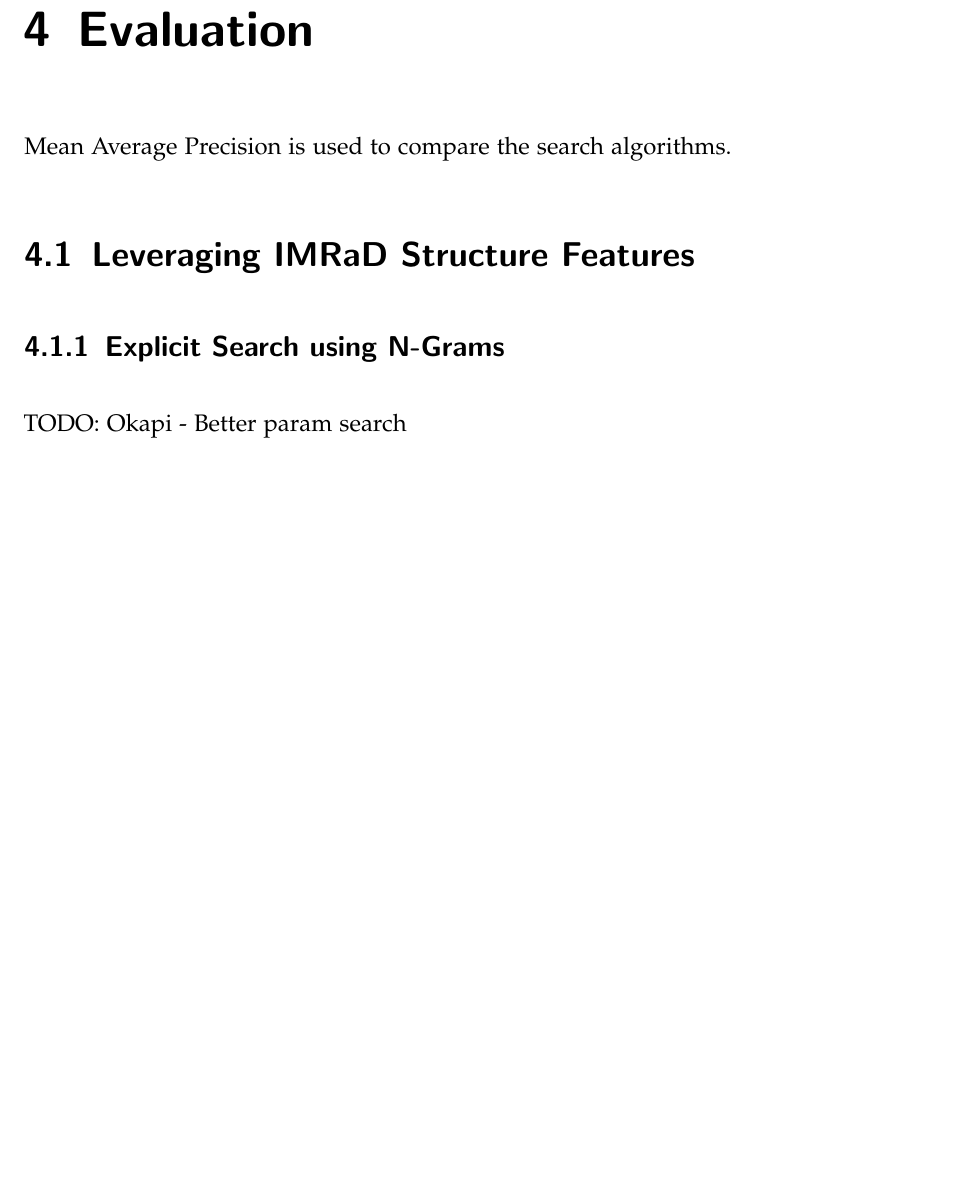
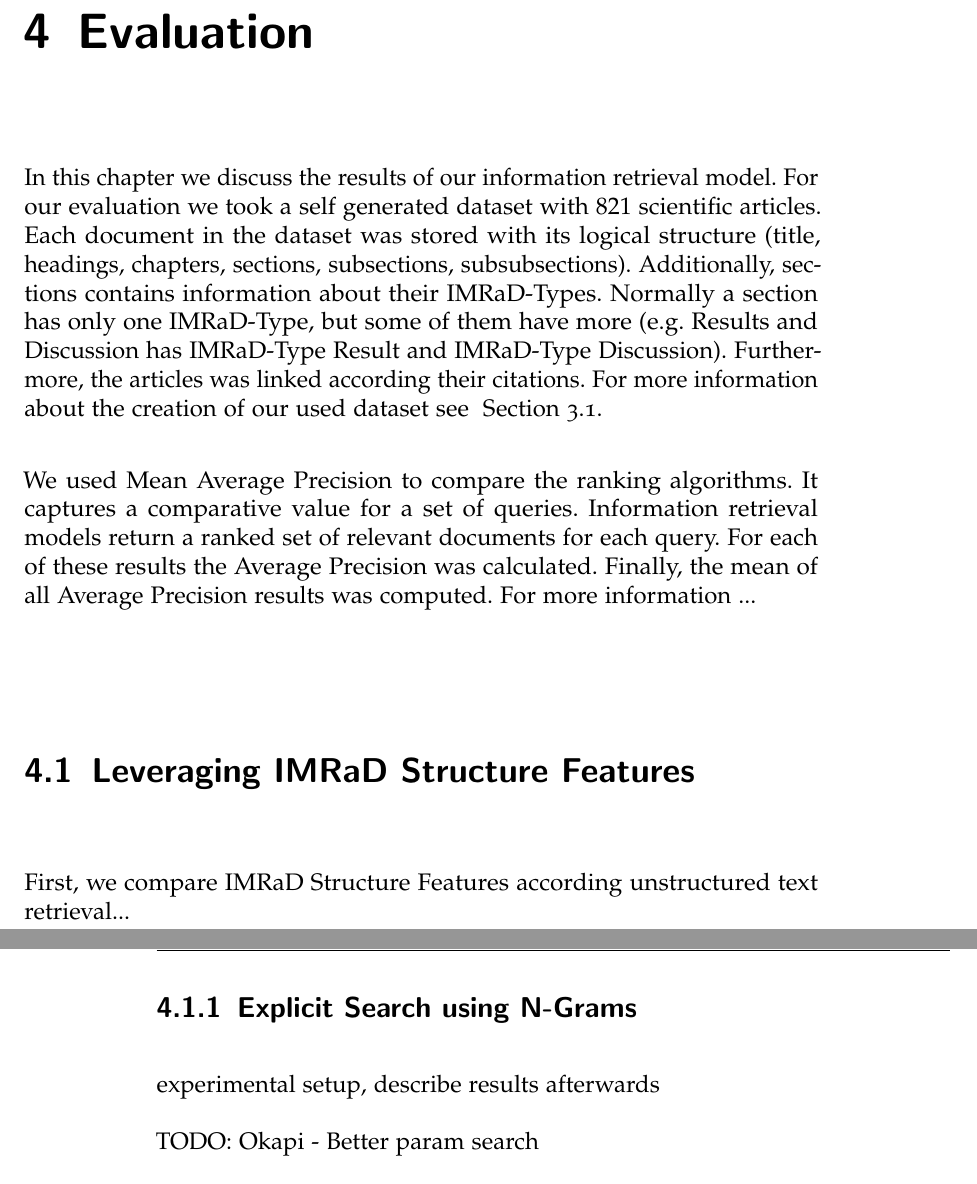
Before and after one commit to thomasmauerhofer/thesis, a LaTeX thesis (main.tex, which reads results.tex): part of page 59 of 71 before the commit and two parts of pages 59 and 60 of 71 after it, the two joined at a grey line, cut so that both start at the same text, the shorter picture padded with empty space. Compiled offline with pdfLaTeX; an older LaTeX class or package is replaced by its successor.

Commit message:
start with results

```diff
--- a/results.tex
+++ b/results.tex
@@ -1,10 +1,17 @@
 \chapter{Evaluation}
 \label{cha:evaluation}
-Mean Average Precision is used to compare the search algorithms.
+
+In this chapter we discuss the results of our information retrieval model. For our evaluation we took a self generated dataset with $821$ scientific articles. Each document in the dataset was stored with its logical structure (title, headings, chapters, sections, subsections, subsubsections). Additionally, sections contains information about their IMRaD-Types. Normally a section has only one IMRaD-Type, but some of them have more (e.g. Results and Discussion has IMRaD-Type Result and IMRaD-Type Discussion). Furthermore, the articles was linked according their citations. For more information about the creation of our used dataset see ~\Cref{sec:dataset}.
+
+We used Mean Average Precision to compare the ranking algorithms. It captures a comparative value for a set of queries. Information retrieval models return a ranked set of relevant documents for each query. For each of these results the Average Precision was calculated. Finally, the mean of all Average Precision results was computed. For more information ...
 
 \section{Leveraging IMRaD Structure Features}
 
+First, we compare IMRaD Structure Features according unstructured text retrieval...
+
 \subsection{Explicit Search using N-Grams}
+
+experimental setup, describe results afterwards
 
 \begin{table}[b]
   \begin{adjustwidth}{-2cm}{}
```
Also changed, not shown: results.tex (4 more changed lines).
